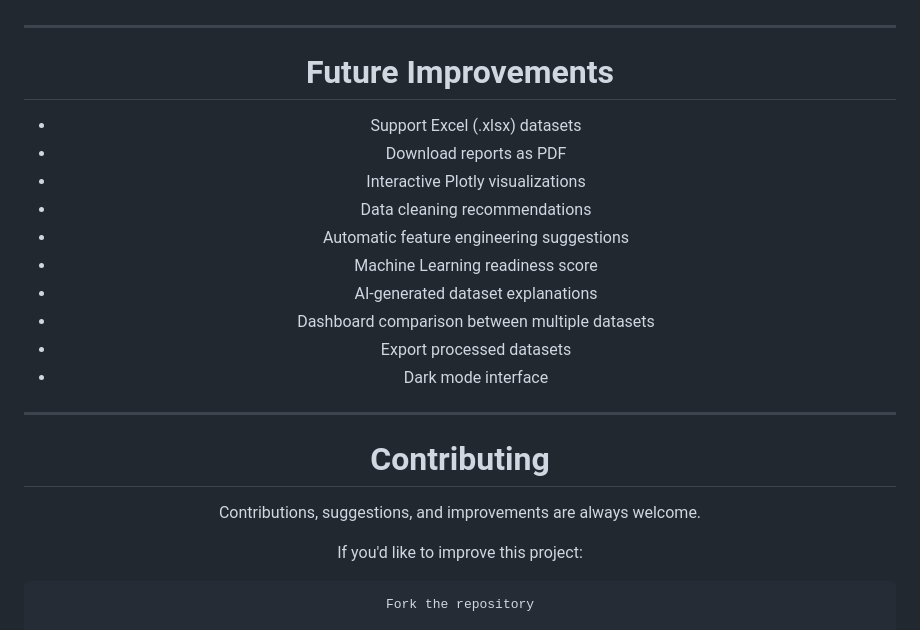
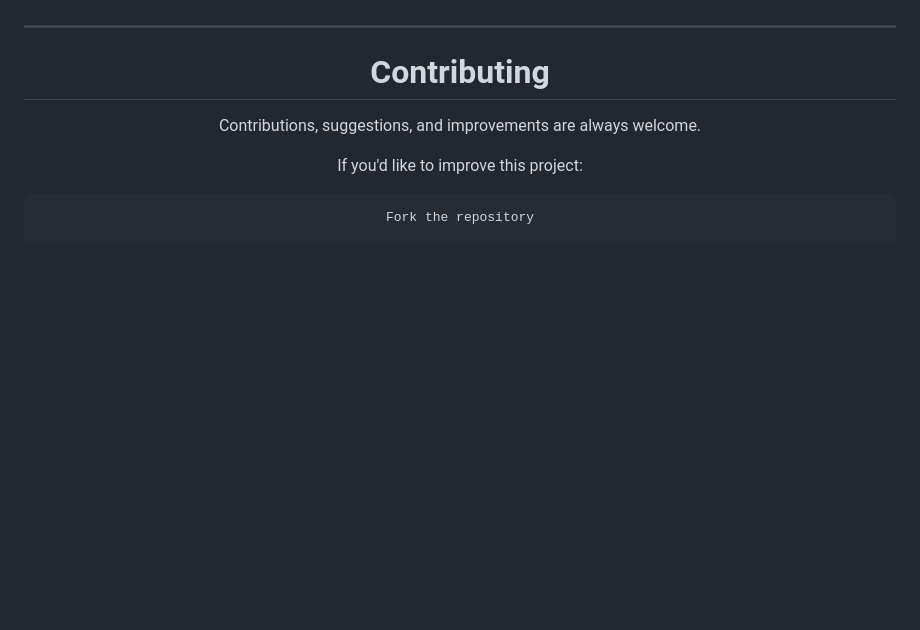
Before and after one commit to CodexxNinja/csv-data-explorer, a Markdown page: README.md, the part around the change. Drawn GitHub-style; blank space fills up the shorter version.

```diff
--- a/README.md
+++ b/README.md
@@ -505,24 +505,6 @@ Upload any CSV dataset and the application will immediately generate a complete
 * Responsive Flask interface
 
 ---
-<div align="center">
-
-# Future Improvements
-
-</div>
-
-* Support Excel (.xlsx) datasets
-* Download reports as PDF
-* Interactive Plotly visualizations
-* Data cleaning recommendations
-* Automatic feature engineering suggestions
-* Machine Learning readiness score
-* AI-generated dataset explanations
-* Dashboard comparison between multiple datasets
-* Export processed datasets
-* Dark mode interface
-
----
 
 <div align="center">
 
```
